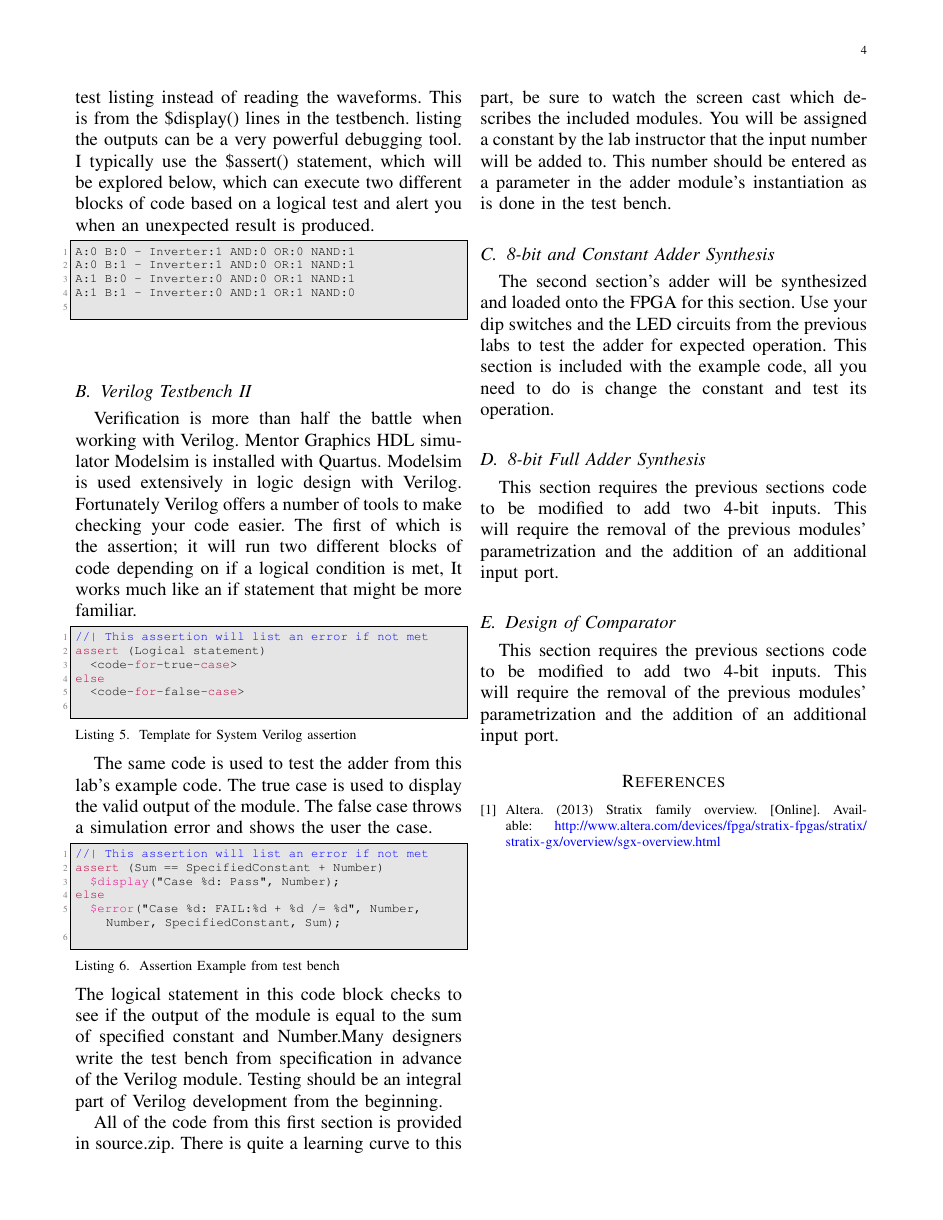
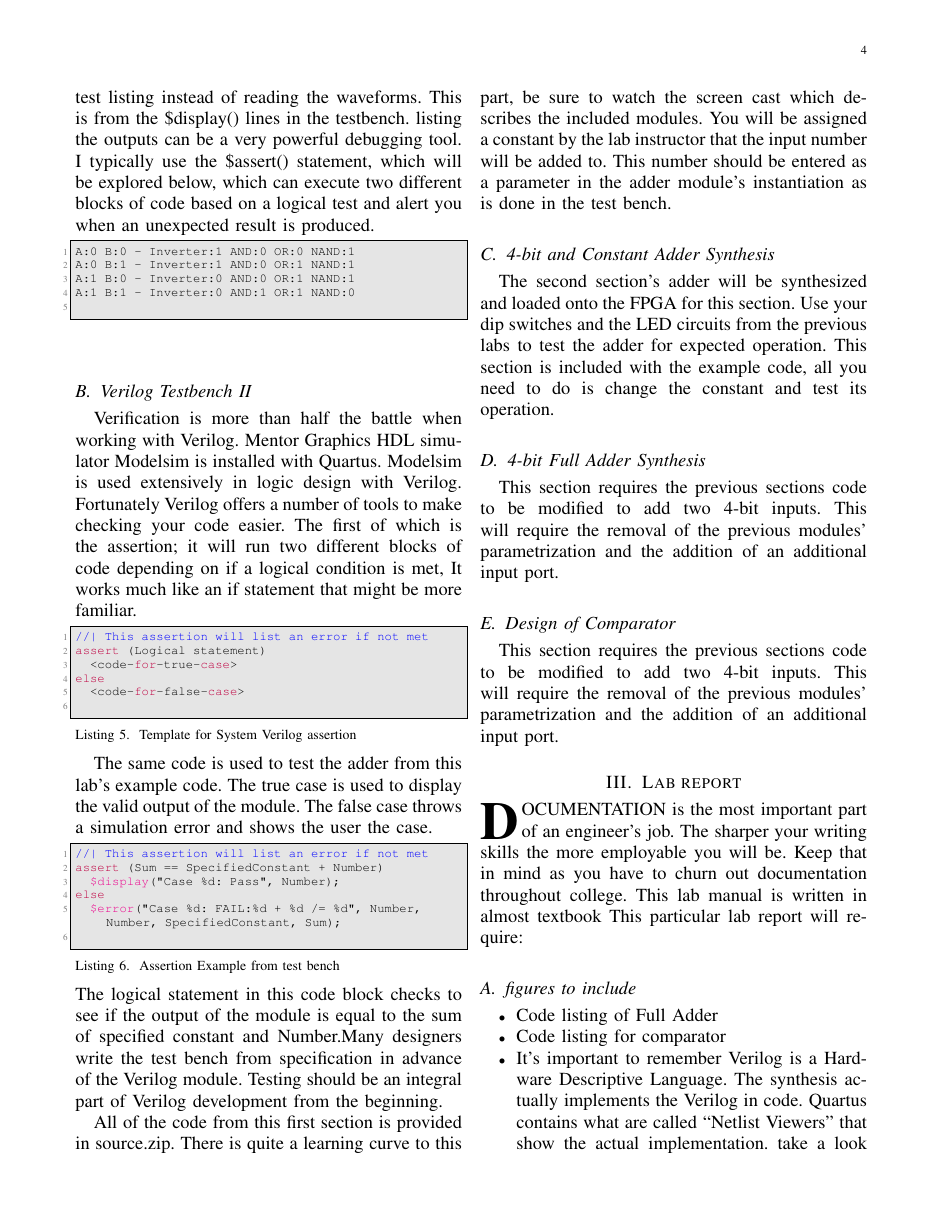
Before and after one commit to CPE64/Labs, a LaTeX paper (LabThree/LabManual/Manual.tex): page 5 of 5 before the commit and page 5 of 6 after it. The pictures show the PDF file LabThree/LabManual/Manual.pdf that the author committed with the source.

Commit message:
added lab report section

```diff
--- a/LabThree/LabManual/Manual.tex
+++ b/LabThree/LabManual/Manual.tex
@@ -270,3 +274,16 @@ else
+  \section{Lab report}
+    \IEEEPARstart{D}{ocumentation} is the most important part of an engineer's job. The sharper your writing skills the more employable you will be. Keep that in mind as you have to churn out documentation throughout college. This lab manual is written in almost textbook This particular lab report will require:
+    \subsection{figures to include}
+    \begin{itemize}
+      \item Code listing of Full Adder
+      \item Code listing for comparator
+      \item It's important to remember Verilog is a Hardware Descriptive Language. The synthesis actually implements the Verilog in code. Quartus contains what are called ``Netlist Viewers'' that show the actual implementation. take a look at how Quartus synthesized your design as is shown in screencastX. Include screen captures of the combinatorial blocks listed in your design.
+    \end{itemize}
+
+    \subsection{Questions to Answer}
+      \begin{enumerate}
+        \item Do you think you would prefer the schematic design entry method of Lab two or the text based representation of this lab? In what situations do you think Schematic entry would be better, in which situations would Text base be advantageous.
+      \end{enumerate}
 
   %| =================================================================================================
   %| Bibliography
```
Also changed, not shown: LabThree/LabManual/Manual.pdf, LabThree/LabManual/Output/Manual.pdf, LabThree/LabManual/Manual.tex (20 more changed lines).
